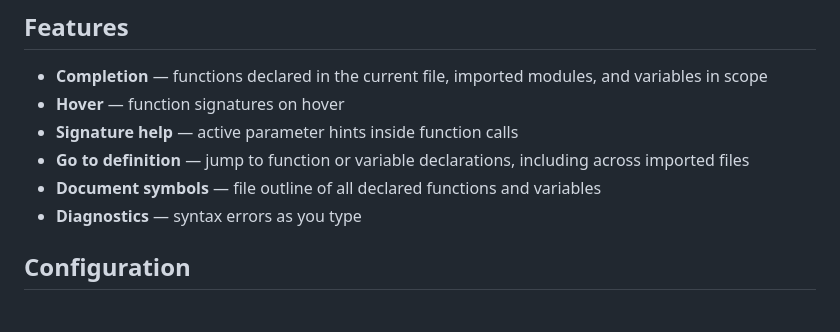
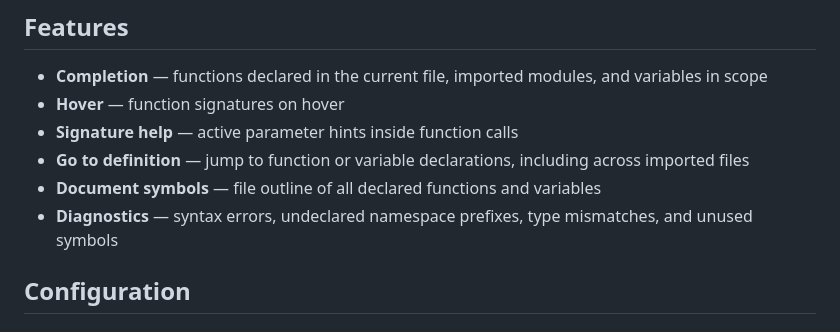
Before and after one commit to DrRataplan/xq-lsp, a Markdown page: README.md, the part around the change. Drawn GitHub-style.

```diff
--- a/README.md
+++ b/README.md
@@ -9,7 +9,7 @@ Language Server Protocol implementation for XQuery, providing autocompletion, ho
 - **Signature help** — active parameter hints inside function calls
 - **Go to definition** — jump to function or variable declarations, including across imported files
 - **Document symbols** — file outline of all declared functions and variables
-- **Diagnostics** — syntax errors as you type
+- **Diagnostics** — syntax errors, undeclared namespace prefixes, type mismatches, and unused symbols
 
 ## Configuration
 
```
Also changed, not shown: CLAUDE.md (+21 -0 lines).
